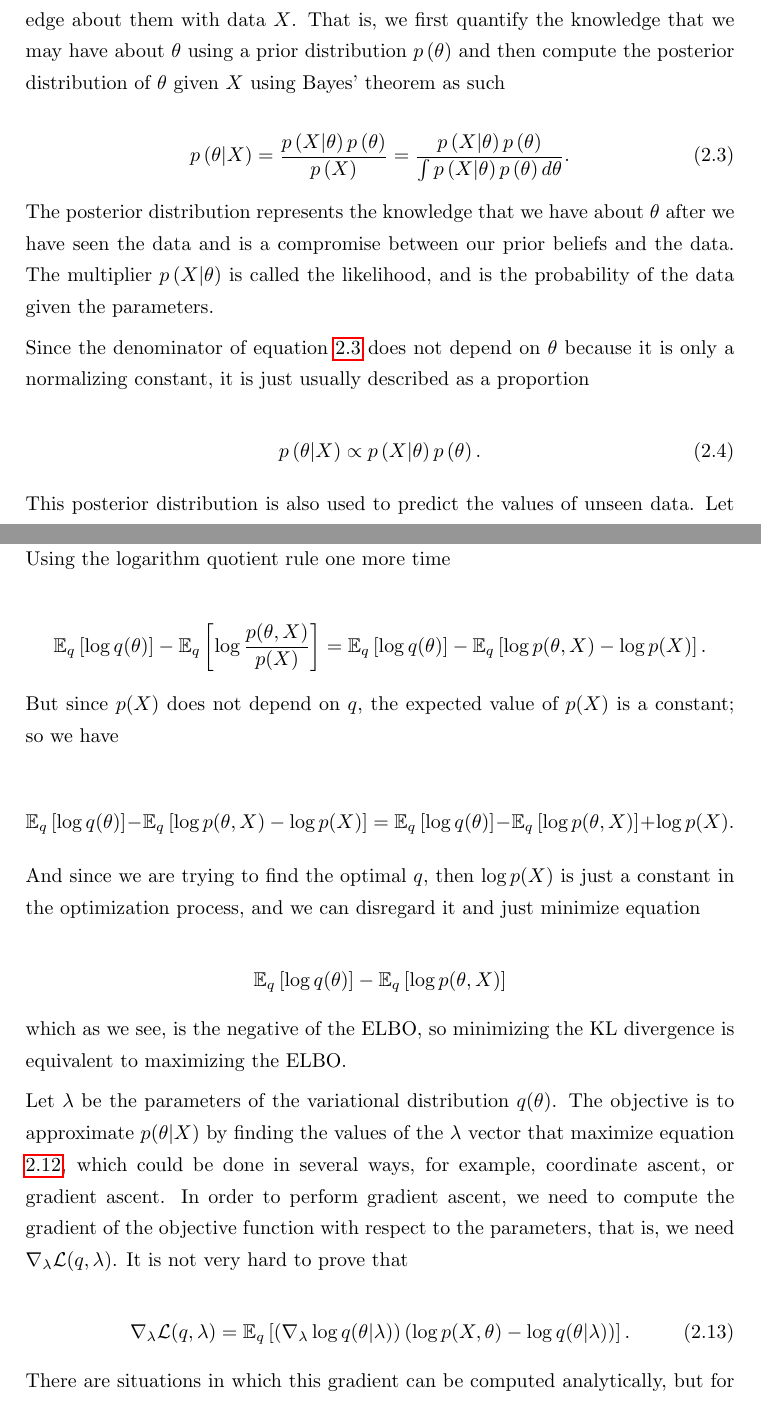
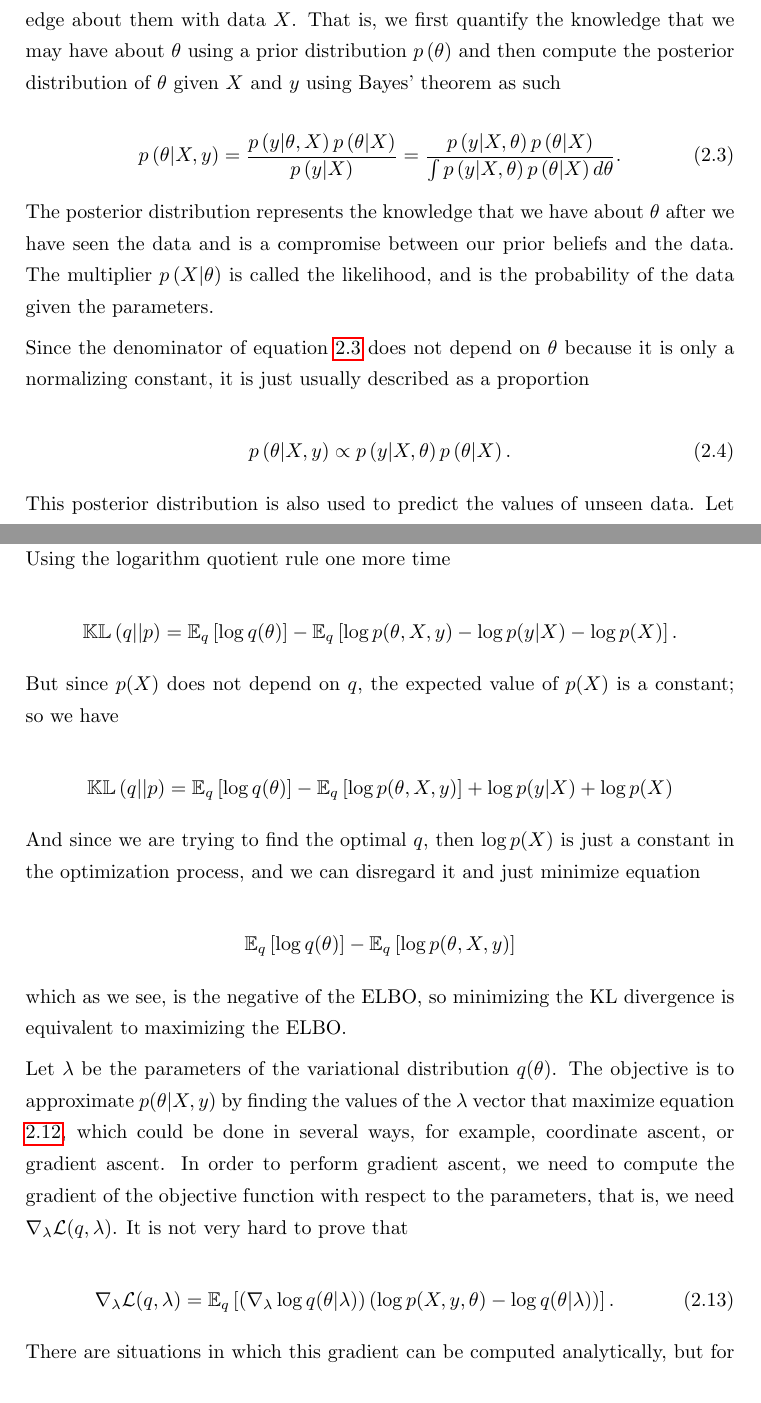
Before and after one commit to mariobecerra/computer_science_msc_dissertation, a LaTeX thesis (latex/msc_thesis.tex, which reads latex/Chapters/02_theory.tex): two parts of pages 19 and 36 of 50, joined at a grey line, cut so that both start at the same text. Compiled offline with pdfLaTeX.

Commit message:
Fix notation in Bayesian formulas using y

```diff
--- a/latex/Chapters/02_theory.tex
+++ b/latex/Chapters/02_theory.tex
@@ -78,11 +78,11 @@ $$
   L(\theta) = \sum_{i = 1}^n \left[ y_i \log\left( p_i(\theta) \right) + (1 - y_i) \log \left( 1 - p_i(\theta) \right) \right].
 $$
 
-Another approach to the learning problem is the \textbf{Bayesian approach}, in which we first assume a prior distribution on the parameters $\theta$ and we update our knowledge about them with data $X$. That is, we first quantify the knowledge that we may have about $\theta$ using a prior distribution $\prob{\theta}$ and then compute the posterior distribution of $\theta$ given $X$ using Bayes' theorem as such
+Another approach to the learning problem is the \textbf{Bayesian approach}, in which we first assume a prior distribution on the parameters $\theta$ and we update our knowledge about them with data $X$. That is, we first quantify the knowledge that we may have about $\theta$ using a prior distribution $\prob{\theta}$ and then compute the posterior distribution of $\theta$ given $X$ and $y$ using Bayes' theorem as such
 
 \begin{equation}
   \label{eq:bayes_theorem}
-  \prob{\theta | X} = \frac{\prob{X | \theta} \prob{\theta}}{\prob{X}} = \frac{\prob{X | \theta} \prob{\theta}}{\int \prob{X | \theta} \prob{\theta} d\theta}.
+  \prob{\theta | X, y} = \frac{\prob{y | \theta, X} \prob{\theta | X}}{\prob{y | X}} = \frac{\prob{y | X, \theta} \prob{\theta | X}}{\int \prob{y | X, \theta} \prob{\theta | X} d\theta}.
 \end{equation}
 
 The posterior distribution represents the knowledge that we have about $\theta$ after we have seen the data and is a compromise between our prior beliefs and the data. The multiplier $\prob{X | \theta}$ is called the likelihood, and is the probability of the data given the parameters.
@@ -91,7 +91,7 @@ Since the denominator of equation \ref{eq:bayes_theorem} does not depend on $\th
 
 \begin{equation}
   \label{eq:bayes_theorem_prop}
-    \prob{\theta | X} \propto \prob{X | \theta} \prob{\theta}.
+    \prob{\theta | X, y} \propto \prob{y | X, \theta} \prob{\theta | X}.
 \end{equation}
 
 This posterior distribution is also used to predict the values of unseen data. Let $x^*$ be a vector of covariates for which we want to make a prediction $\hat{y}^*$, then we use the \textbf{posterior predictive distribution}, defined as
@@ -527,31 +522,33 @@ $$
 Using the logarithm quotient rule one more time
 
 $$
-  \mathbb{E}_q \left[ \log  q(\theta) \right] - \mathbb{E}_q \left[ \log \frac{p(\theta, X)}{p(X)}  \right] =
-  \mathbb{E}_q \left[ \log  q(\theta) \right] - \mathbb{E}_q \left[ \log p(\theta, X) - \log p(X)  \right].
+  % \mathbb{E}_q \left[ \log  q(\theta) \right] - \mathbb{E}_q \left[ \log \frac{p(\theta, X, y)}{p(y | X) p(X)}  \right] =
+  \kl{q}{p} =
+  \mathbb{E}_q \left[ \log  q(\theta) \right] - \mathbb{E}_q \left[ \log p(\theta, X, y) - \log p(y | X) - \log p(X)  \right].
 $$
 
 But since $p(X)$ does not depend on $q$, the expected value of $p(X)$ is a constant; so we have
 
 $$
- \mathbb{E}_q \left[ \log  q(\theta) \right] - \mathbb{E}_q \left[ \log p(\theta, X) - \log p(X)  \right] =
- \mathbb{E}_q \left[ \log  q(\theta) \right] - \mathbb{E}_q \left[ \log p(\theta, X) \right] + \log p(X).
+ %\mathbb{E}_q \left[ \log  q(\theta) \right] - \mathbb{E}_q \left[ \log p(\theta, X) - \log p(X)  \right] =
+ \kl{q}{p} =
+ \mathbb{E}_q \left[ \log  q(\theta) \right] - \mathbb{E}_q \left[ \log p(\theta, X, y) \right] + \log p(y | X) + \log p(X)
 $$
 
 And since we are trying to find the optimal $q$, then $\log p(X)$ is just a constant in the optimization process, and we can disregard it and just minimize equation
 
 $$
-  \mathbb{E}_q \left[ \log  q(\theta) \right] - \mathbb{E}_q \left[ \log p(\theta, X) \right]
+  \mathbb{E}_q \left[ \log  q(\theta) \right] - \mathbb{E}_q \left[ \log p(\theta, X, y) \right]
 $$
 
 which as we see, is the negative of the ELBO, so minimizing the KL divergence is equivalent to maximizing the ELBO.
 
-Let $\lambda$ be the parameters of the variational distribution $q(\theta)$. The objective is to approximate $p(\theta | X)$ by finding the values of the $\lambda$ vector that maximize equation \ref{eq:elbo_def}, which could be done in several ways, for example, coordinate ascent, or gradient ascent. In order to perform gradient ascent, we need to compute the gradient of the objective function with respect to the parameters, that is, we need $\nabla_{\lambda} \mathcal{L}(q, \lambda)$. It is not very hard to prove that
+Let $\lambda$ be the parameters of the variational distribution $q(\theta)$. The objective is to approximate $p(\theta | X, y)$ by finding the values of the $\lambda$ vector that maximize equation \ref{eq:elbo_def}, which could be done in several ways, for example, coordinate ascent, or gradient ascent. In order to perform gradient ascent, we need to compute the gradient of the objective function with respect to the parameters, that is, we need $\nabla_{\lambda} \mathcal{L}(q, \lambda)$. It is not very hard to prove that
 
 \begin{equation}
   \label{eq:ELBO_gradient}
   \nabla_{\lambda} \mathcal{L}(q, \lambda) =
-  \mathbb{E}_q \left[ \left( \nabla_{\lambda} \log q(\theta | \lambda) \right) \left( \log p(X, \theta) - \log q(\theta | \lambda) \right) \right].
+  \mathbb{E}_q \left[ \left( \nabla_{\lambda} \log q(\theta | \lambda) \right) \left( \log p(X, y, \theta) - \log q(\theta | \lambda) \right) \right].
 \end{equation}
 
 There are situations in which this gradient can be computed analytically, but for many other models, this cannot be done, hence some approximation must be made. For more details about this see \cite{kucukelbir2017automatic} and \cite{ranganath2014black}.
```
Also changed, not shown: latex/Chapters/02_theory.tex (35 more changed lines).
